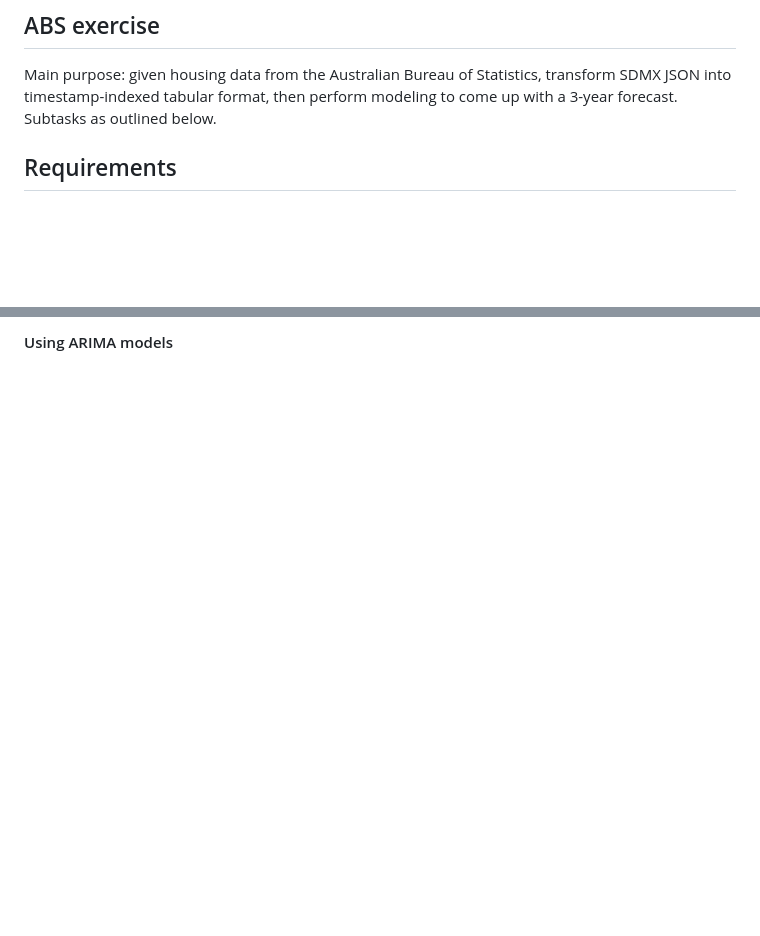
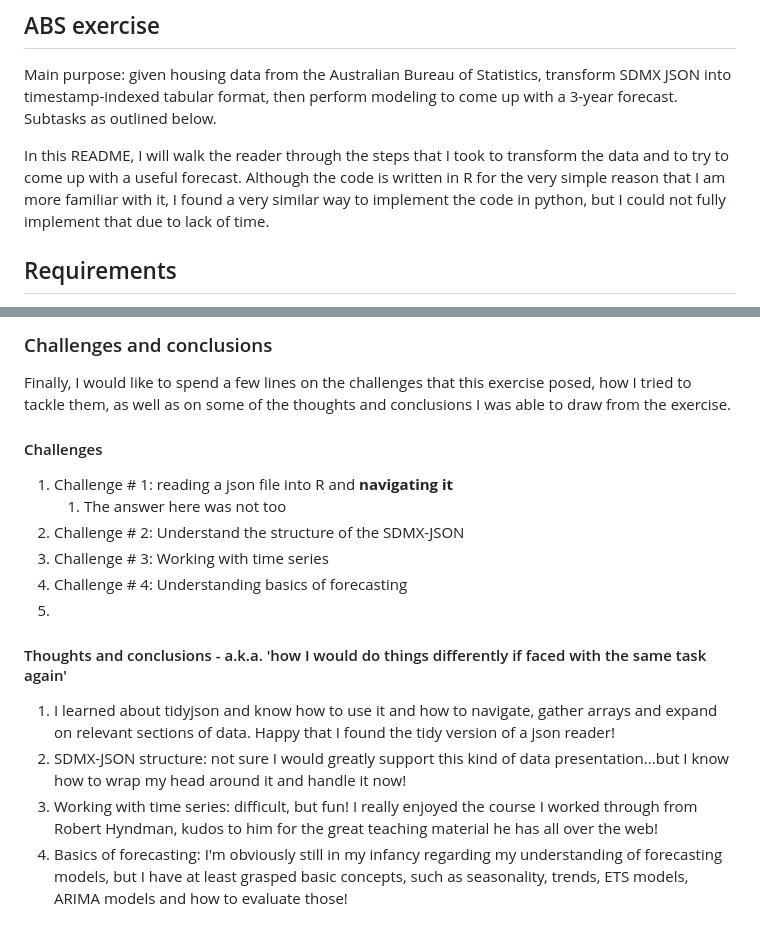
Before and after one commit to evilla-19/ABS-exercise, a Markdown page: README.md, 2 parts joined by grey strips. Drawn GitHub-style; blank space fills up the shorter version.

```diff
--- a/README.md
+++ b/README.md
@@ -1,6 +1,9 @@
 ## ABS exercise
 
 Main purpose: given housing data from the Australian Bureau of Statistics, transform SDMX JSON into timestamp-indexed tabular format, then perform modeling to come up with a 3-year forecast. Subtasks as outlined below.
+
+In this README, I will walk the reader through the steps that I took to transform the data and to try to come up with a useful forecast. Although the code is written in R for the very simple reason that I am more familiar with it, I found a very similar way to implement the code in python, but I could not fully implement that due to lack of time.
+
 
 ## Requirements
 
@@ -141,3 +149,21 @@ Both should give the same end result:
 
 
-#### Using ARIMA models
+### Challenges and conclusions
+
+Finally, I would like to spend a few lines on the challenges that this exercise posed, how I tried to tackle them, as well as on some of the thoughts and conclusions I was able to draw from the exercise.
+
+#### Challenges
+
+1. Challenge # 1: reading a json file into R and **navigating it**
+    1. The answer here was not too
+2. Challenge # 2: Understand the structure of the SDMX-JSON
+3. Challenge # 3: Working with time series
+4. Challenge # 4: Understanding basics of forecasting
+5.
+
+#### Thoughts and conclusions - a.k.a. 'how I would do things differently if faced with the same task again'
+
+1. I learned about tidyjson and know how to use it and how to navigate, gather arrays and expand on relevant sections of data. Happy that I found the tidy version of a json reader!
+2. SDMX-JSON structure: not sure I would greatly support this kind of data presentation...but I know how to wrap my head around it and handle it now!
+3. Working with time series: difficult, but fun! I really enjoyed the course I worked through from Robert Hyndman, kudos to him for the great teaching material he has all over the web!
+4. Basics of forecasting: I'm obviously still in my infancy regarding my understanding of forecasting models, but I have at least grasped basic concepts, such as seasonality, trends, ETS models, ARIMA models and how to evaluate those!
```
Also changed, not shown: other parts of README.md (+5 -0 lines), figures/Screen Shot 2018-11-07 at 23.55.01.png (added).
